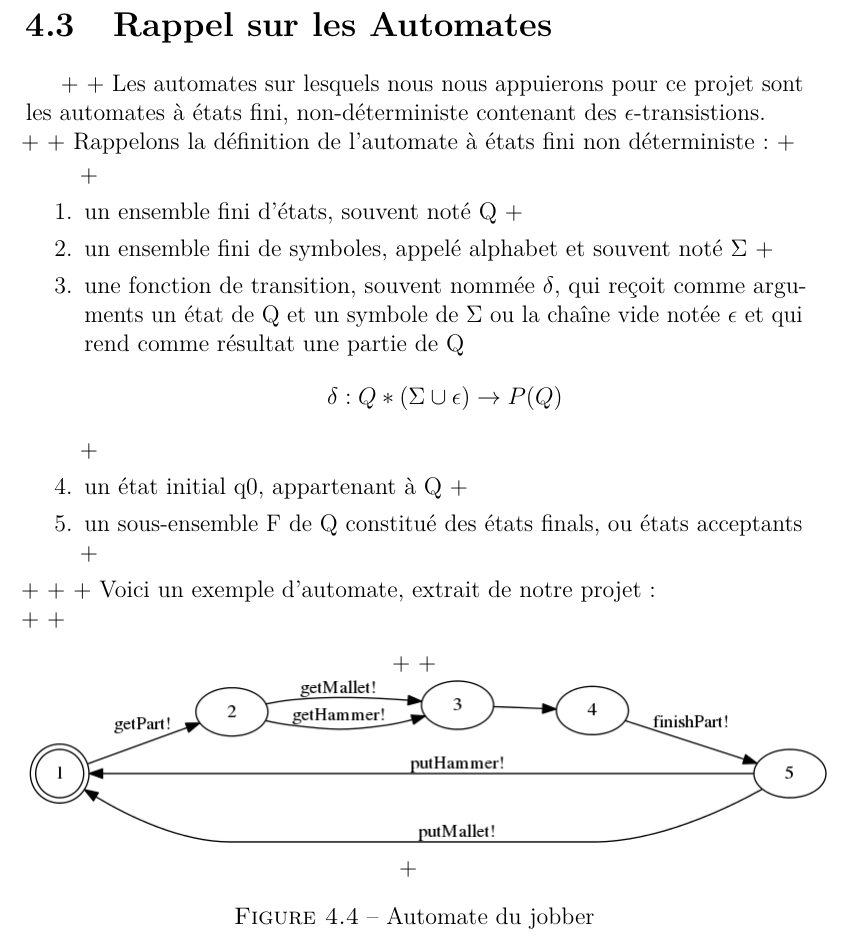
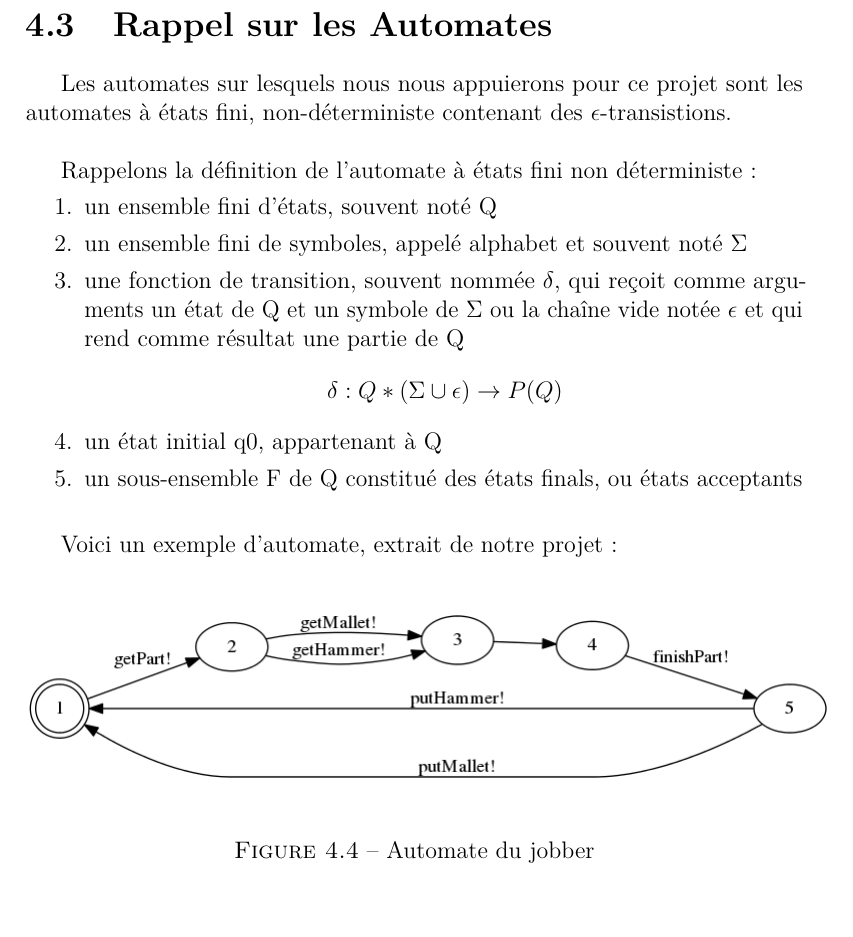
Before and after one commit to masters-info-nantes/ter-modeles, a LaTeX document (rapport/rapport.tex): part of page 9 of 19, cut so that both start at the same text. Compiled offline with pdfLaTeX.

Commit message:
Bad merge, re-add part on automata

```diff
--- a/rapport/rapport.tex
+++ b/rapport/rapport.tex
@@ -187,27 +187,27 @@ Il est admis que les automates sont des une spécialisation de graphe, ce qui
 signifie que n'importe quel automate peut-être repésenté sous forme de graphe.
 C'est la raison qui nous a poussé à utiliser le language \emph{DOT}
 \newpage
-+\section{Rappel sur les Automates}
-+
-+    Les automates sur lesquels nous nous appuierons pour ce projet sont les automates à états fini, non-déterministe contenant des $\epsilon$-transistions.\\
-+
-+    Rappelons la définition de l’automate à états fini non déterministe :
-+\begin{enumerate}
-+    \item un ensemble fini d’états, souvent noté Q
-+    \item un ensemble fini de symboles, appelé alphabet et souvent noté $\Sigma$
-+    \item une fonction de transition, souvent nommée $\delta$, qui reçoit comme arguments un état de Q et un symbole de $\Sigma$ ou la chaîne vide notée $\epsilon$ et qui rend comme résultat une partie de Q \begin{center}$\delta : Q * ( \Sigma \cup \epsilon ) \rightarrow P(Q)$ \end{center}
-+    \item un état initial q0, appartenant à Q
-+    \item un sous-ensemble F de Q constitué des états finals, ou états acceptants\\
-+\end{enumerate}
-+
-+
-+    Voici un exemple d'automate, extrait de notre projet :\\
-+
-+\begin{figure}[h]
-+	\centering
-+	\includegraphics[scale=0.5]{ressources/img.png}
-+	\caption{Automate du jobber}
-+\end{figure}
+\section{Rappel sur les Automates}
+
+    Les automates sur lesquels nous nous appuierons pour ce projet sont les automates à états fini, non-déterministe contenant des $\epsilon$-transistions.\\
+
+    Rappelons la définition de l’automate à états fini non déterministe :
+\begin{enumerate}
+    \item un ensemble fini d’états, souvent noté Q
+    \item un ensemble fini de symboles, appelé alphabet et souvent noté $\Sigma$
+    \item une fonction de transition, souvent nommée $\delta$, qui reçoit comme arguments un état de Q et un symbole de $\Sigma$ ou la chaîne vide notée $\epsilon$ et qui rend comme résultat une partie de Q \begin{center}$\delta : Q * ( \Sigma \cup \epsilon ) \rightarrow P(Q)$ \end{center}
+    \item un état initial q0, appartenant à Q
+    \item un sous-ensemble F de Q constitué des états finals, ou états acceptants\\
+\end{enumerate}
+
+
+    Voici un exemple d'automate, extrait de notre projet :\\
+
+\begin{figure}[h]
+	\centering
+	\includegraphics[scale=0.5]{ressources/img.png}
+	\caption{Automate du jobber}
+\end{figure}
 
 \section{UPPAAL : un outil de modelisation des automates}
 UPPAAL est un environnement intégré d'outils pour la modélisation , la validation et la vérification des systèmes temps réel modélisés comme des réseaux d' automates.
```
Also changed, not shown: rapport/rapport.pdf.
